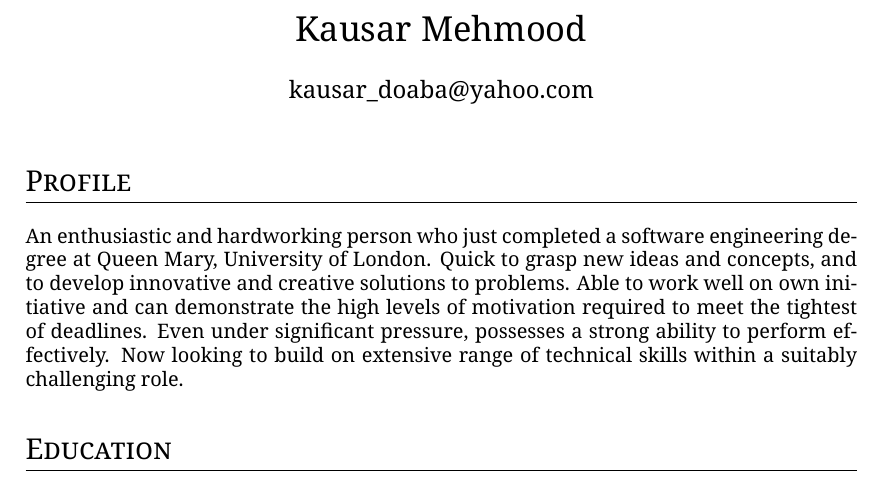
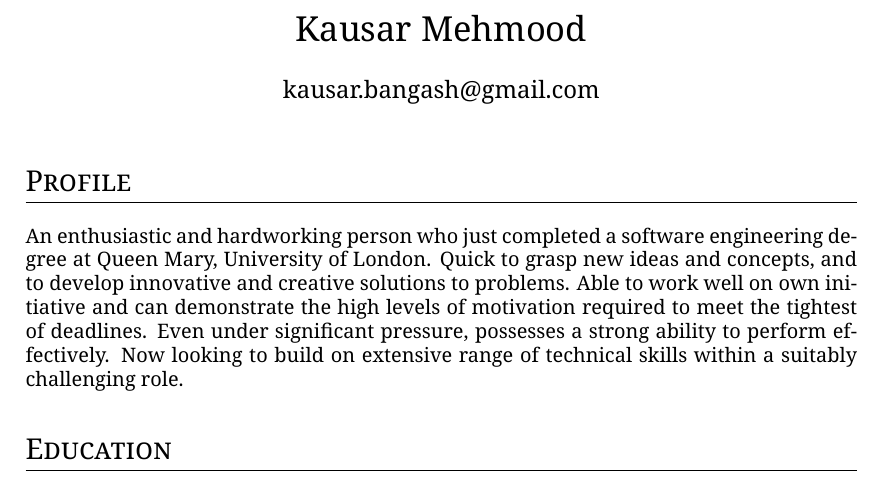
Before and after one commit to kausar007/cv, a LaTeX document (kausar_mehmood.tex): part of page 1 of 2, cut so that both start at the same text. Compiled offline with XeLaTeX.

Commit message:
Update email address

```diff
--- a/kausar_mehmood.tex
+++ b/kausar_mehmood.tex
@@ -4,7 +4,7 @@
     \setmainfont{Noto Serif}
 
         \title{Kausar Mehmood}
-        \author{kausar\_doaba@yahoo.com}
+        \author{kausar.bangash@gmail.com}
         \date{}
         \usepackage{titlesec}
         \titleformat{\section}{\Large\scshape\raggedright}{}{0em}{}[\titlerule]
```
Also changed, not shown: .github/workflows/build.yml (+1 -1 lines).
